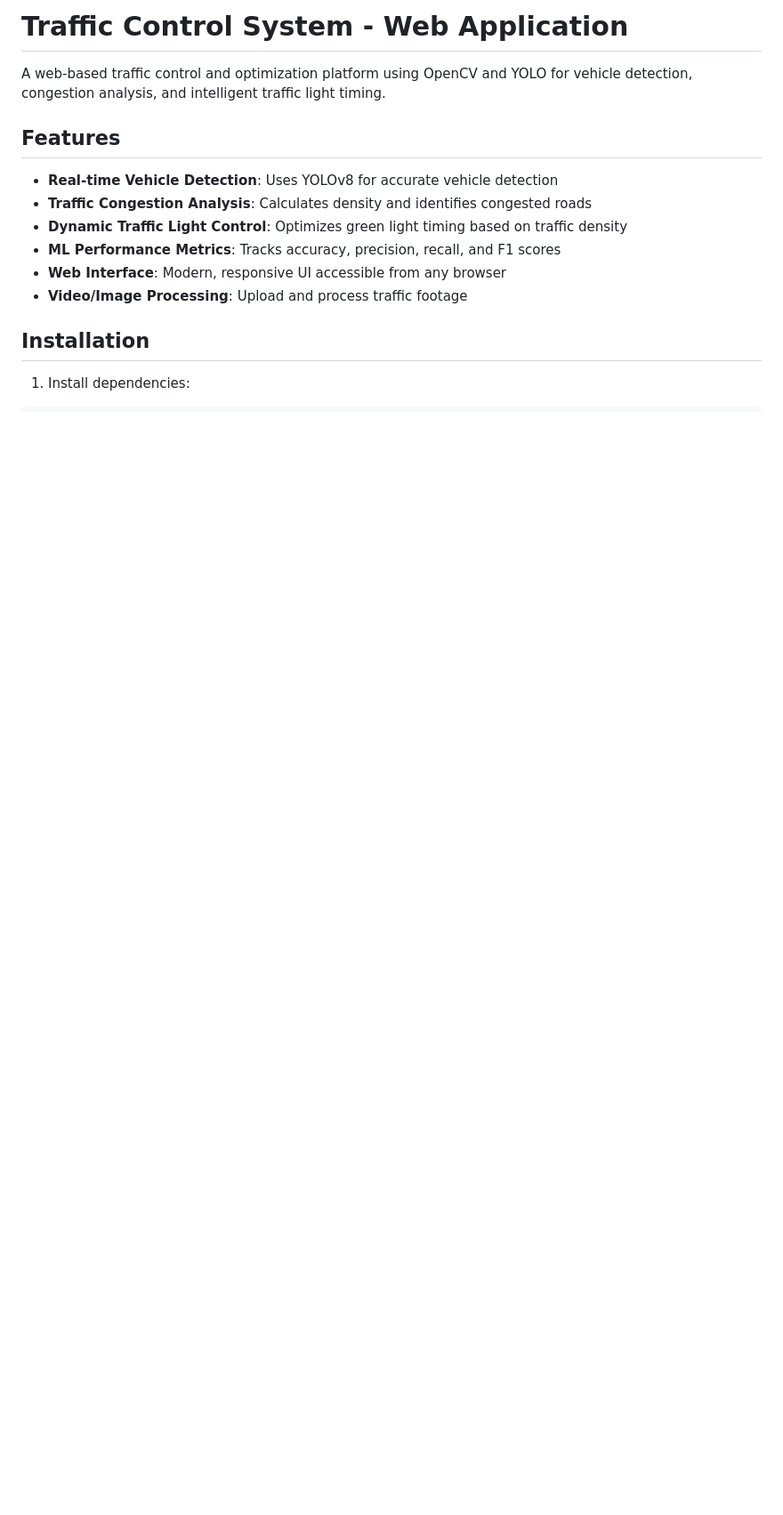
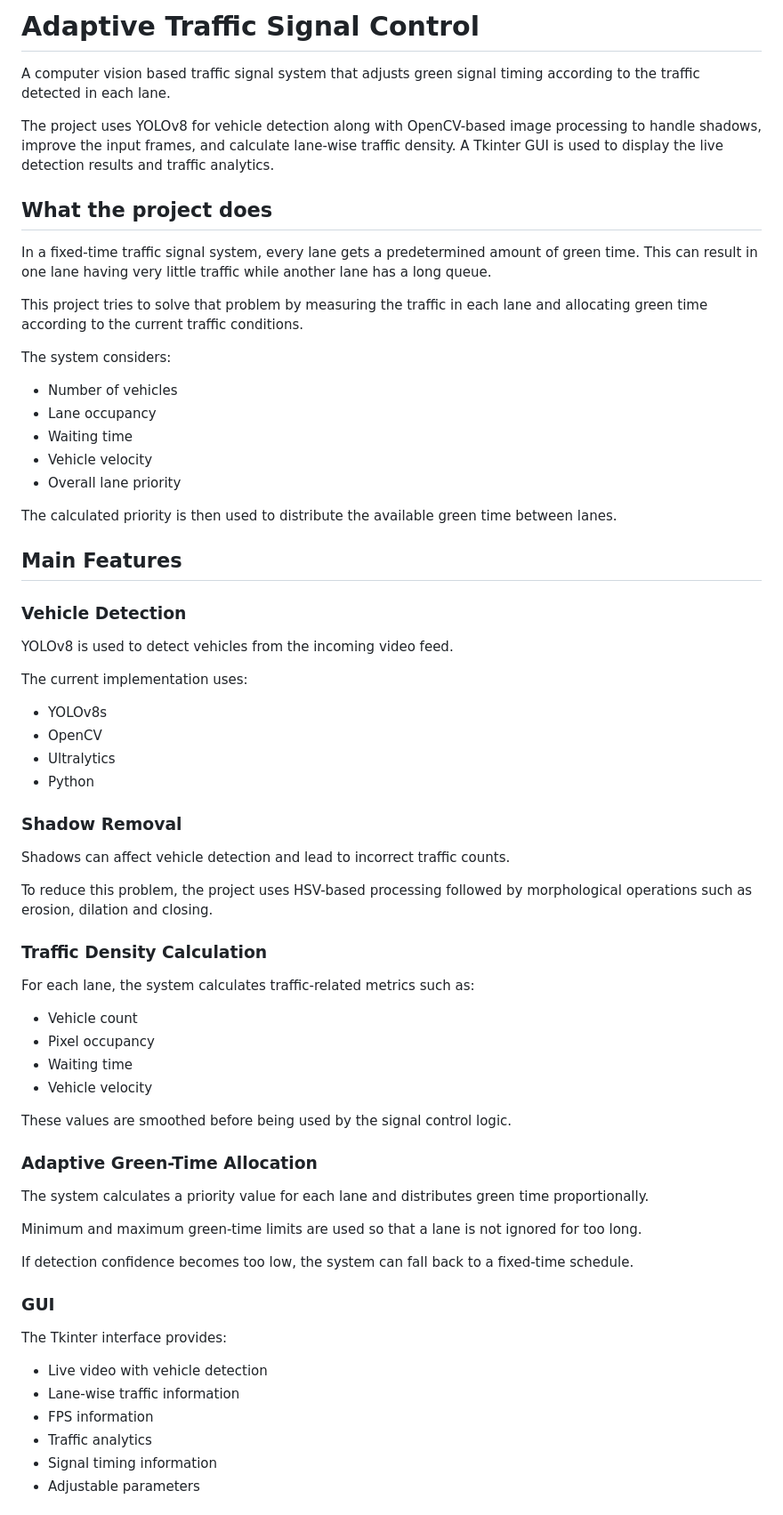
Before and after one commit to mafeef2005-rgb/Adaptive-Traffic-Signal-Control, a Markdown page: README.md, the part around one of its changes. Shown at 89% size. GitHub-like rendering; blank space fills up the shorter version.

````diff
--- a/README.md
+++ b/README.md
@@ -1,17 +1,71 @@
-# Traffic Control System - Web Application
+# Adaptive Traffic Signal Control
 
-A web-based traffic control and optimization platform using OpenCV and YOLO for vehicle detection, congestion analysis, and intelligent traffic light timing.
+A computer vision based traffic signal system that adjusts green signal timing according to the traffic detected in each lane.
 
-## Features
+The project uses YOLOv8 for vehicle detection along with OpenCV-based image processing to handle shadows, improve the input frames, and calculate lane-wise traffic density. A Tkinter GUI is used to display the live detection results and traffic analytics.
 
-- **Real-time Vehicle Detection**: Uses YOLOv8 for accurate vehicle detection
-- **Traffic Congestion Analysis**: Calculates density and identifies congested roads
-- **Dynamic Traffic Light Control**: Optimizes green light timing based on traffic density
-- **ML Performance Metrics**: Tracks accuracy, precision, recall, and F1 scores
-- **Web Interface**: Modern, responsive UI accessible from any browser
-- **Video/Image Processing**: Upload and process traffic footage
+## What the project does
 
-## Installation
+In a fixed-time traffic signal system, every lane gets a predetermined amount of green time. This can result in one lane having very little traffic while another lane has a long queue.
 
-1. Install dependencies:
-```bash
+This project tries to solve that problem by measuring the traffic in each lane and allocating green time according to the current traffic conditions.
+
+The system considers:
+
+- Number of vehicles
+- Lane occupancy
+- Waiting time
+- Vehicle velocity
+- Overall lane priority
+
+The calculated priority is then used to distribute the available green time between lanes.
+
+## Main Features
+
+### Vehicle Detection
+
+YOLOv8 is used to detect vehicles from the incoming video feed.
+
+The current implementation uses:
+
+- YOLOv8s
+- OpenCV
+- Ultralytics
+- Python
+
+### Shadow Removal
+
+Shadows can affect vehicle detection and lead to incorrect traffic counts.
+
+To reduce this problem, the project uses HSV-based processing followed by morphological operations such as erosion, dilation and closing.
+
+### Traffic Density Calculation
+
+For each lane, the system calculates traffic-related metrics such as:
+
+- Vehicle count
+- Pixel occupancy
+- Waiting time
+- Vehicle velocity
+
+These values are smoothed before being used by the signal control logic.
+
+### Adaptive Green-Time Allocation
+
+The system calculates a priority value for each lane and distributes green time proportionally.
+
+Minimum and maximum green-time limits are used so that a lane is not ignored for too long.
+
+If detection confidence becomes too low, the system can fall back to a fixed-time schedule.
+
+### GUI
+
+The Tkinter interface provides:
+
+- Live video with vehicle detection
+- Lane-wise traffic information
+- FPS information
+- Traffic analytics
+- Signal timing information
+- Adjustable parameters
+
````
Also changed, not shown: other parts of README.md (+82 -80 lines).
